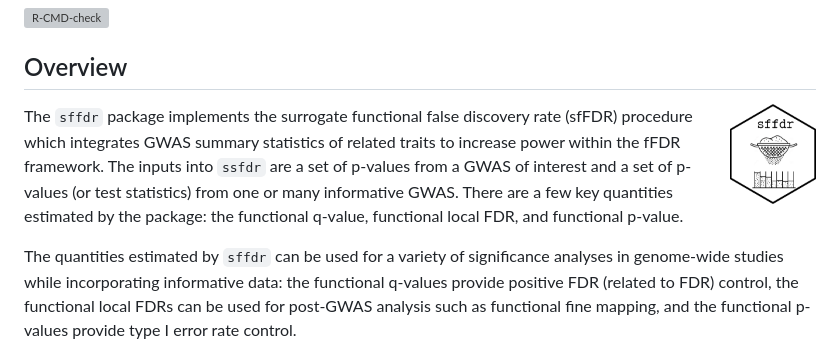
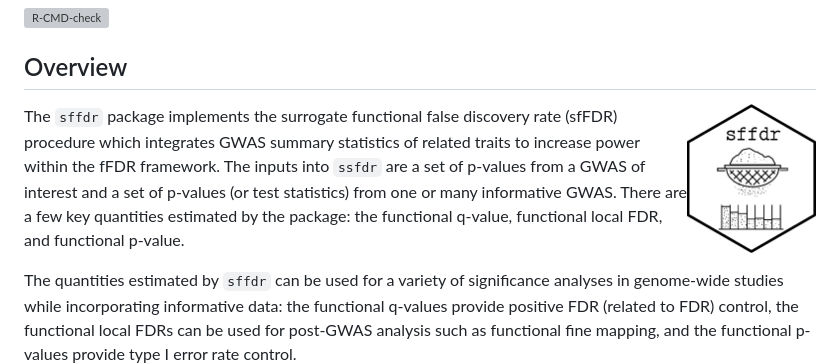
Before and after one commit to ajbass/sffdr, a Markdown page: README.md, the part around the change. Rendered like a GitHub page; pictures changed too: inst/figures/sffdr.png; grey boxes are pictures that could not be loaded.

Commit message:
logo

```diff
--- a/README.md
+++ b/README.md
@@ -10,7 +10,7 @@
 
 ## Overview
 
-<img src="inst/figures/sffdr.png" align="right" height="100" />
+<img src="inst/figures/sffdr.png" align="right" height="150" />
 
 The `sffdr` package implements the surrogate functional false discovery
 rate (sfFDR) procedure which integrates GWAS summary statistics of
```
Also changed, not shown: 1 other file.
